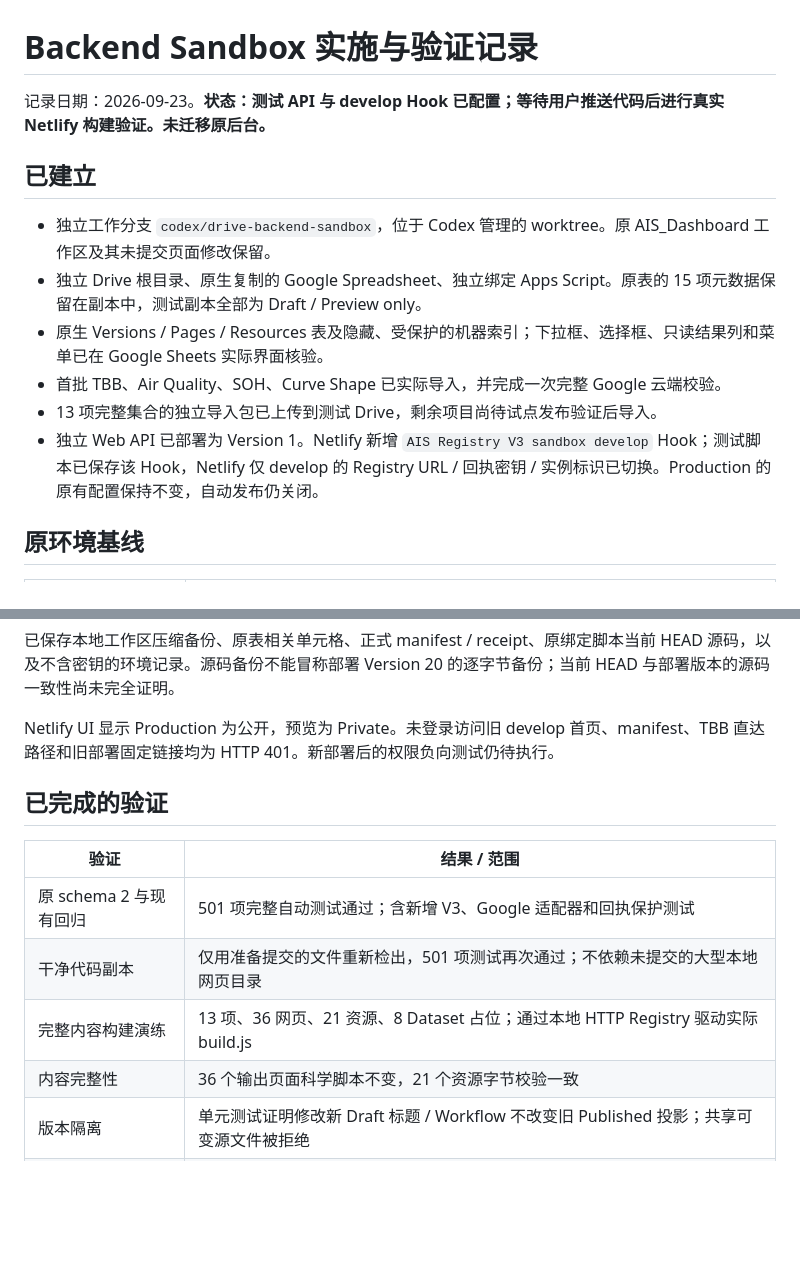
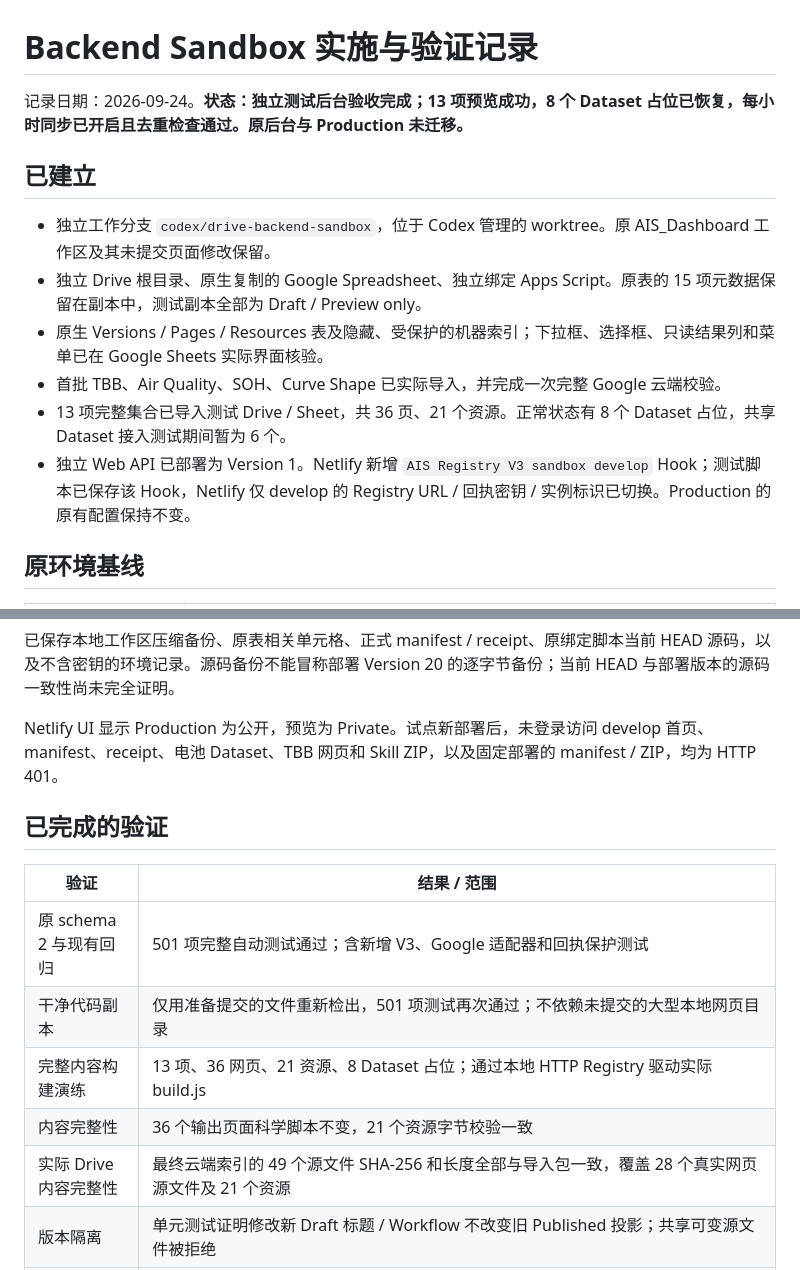
Before and after one commit to yh026/ai4sIGym_Dashboard, a Markdown page: docs/backend-sandbox-validation-zh.md, 2 parts joined by grey strips. Drawn GitHub-style; blank space fills up the shorter version.

```diff
--- a/docs/backend-sandbox-validation-zh.md
+++ b/docs/backend-sandbox-validation-zh.md
@@ -1,6 +1,6 @@
 # Backend Sandbox 实施与验证记录
 
-记录日期：2026-09-23。**状态：测试 API 与 develop Hook 已配置；等待用户推送代码后进行真实 Netlify 构建验证。未迁移原后台。**
+记录日期：2026-09-24。**状态：独立测试后台验收完成；13 项预览成功，8 个 Dataset 占位已恢复，每小时同步已开启且去重检查通过。原后台与 Production 未迁移。**
 
 ## 已建立
 
@@ -8,8 +8,8 @@
 - 独立 Drive 根目录、原生复制的 Google Spreadsheet、独立绑定 Apps Script。原表的 15 项元数据保留在副本中，测试副本全部为 Draft / Preview only。
 - 原生 Versions / Pages / Resources 表及隐藏、受保护的机器索引；下拉框、选择框、只读结果列和菜单已在 Google Sheets 实际界面核验。
 - 首批 TBB、Air Quality、SOH、Curve Shape 已实际导入，并完成一次完整 Google 云端校验。
-- 13 项完整集合的独立导入包已上传到测试 Drive，剩余项目尚待试点发布验证后导入。
-- 独立 Web API 已部署为 Version 1。Netlify 新增 `AIS Registry V3 sandbox develop` Hook；测试脚本已保存该 Hook，Netlify 仅 develop 的 Registry URL / 回执密钥 / 实例标识已切换。Production 的原有配置保持不变，自动发布仍关闭。
+- 13 项完整集合已导入测试 Drive / Sheet，共 36 页、21 个资源。正常状态有 8 个 Dataset 占位，共享 Dataset 接入测试期间暂为 6 个。
+- 独立 Web API 已部署为 Version 1。Netlify 新增 `AIS Registry V3 sandbox develop` Hook；测试脚本已保存该 Hook，Netlify 仅 develop 的 Registry URL / 回执密钥 / 实例标识已切换。Production 的原有配置保持不变。
 
 ## 原环境基线
 
@@ -27,7 +27,7 @@
 
 已保存本地工作区压缩备份、原表相关单元格、正式 manifest / receipt、原绑定脚本当前 HEAD 源码，以及不含密钥的环境记录。源码备份不能冒称部署 Version 20 的逐字节备份；当前 HEAD 与部署版本的源码一致性尚未完全证明。
 
-Netlify UI 显示 Production 为公开，预览为 Private。未登录访问旧 develop 首页、manifest、TBB 直达路径和旧部署固定链接均为 HTTP 401。新部署后的权限负向测试仍待执行。
+Netlify UI 显示 Production 为公开，预览为 Private。试点新部署后，未登录访问 develop 首页、manifest、receipt、电池 Dataset、TBB 网页和 Skill ZIP，以及固定部署的 manifest / ZIP，均为 HTTP 401。
 
 ## 已完成的验证
 
@@ -37,6 +37,7 @@ Netlify UI 显示 Production 为公开，预览为 Private。未登录访问旧
 | 干净代码副本 | 仅用准备提交的文件重新检出，501 项测试再次通过；不依赖未提交的大型本地网页目录 |
 | 完整内容构建演练 | 13 项、36 网页、21 资源、8 Dataset 占位；通过本地 HTTP Registry 驱动实际 build.js |
 | 内容完整性 | 36 个输出页面科学脚本不变，21 个资源字节校验一致 |
+| 实际 Drive 内容完整性 | 最终云端索引的 49 个源文件 SHA-256 和长度全部与导入包一致，覆盖 28 个真实网页源文件及 21 个资源 |
 | 版本隔离 | 单元测试证明修改新 Draft 标题 / Workflow 不改变旧 Published 投影；共享可变源文件被拒绝 |
 | 失败保留 | 内容校验失败时保留之前可用的构建目录；Production 误接 Sandbox 时拒绝构建 |
 | 身份与访问 | 错误 token / audience / schema、原始 Drive ID 直读、旧 revision、跨实例或错误签名回执被拒绝 |
```
Also changed, not shown: other parts of docs/backend-sandbox-validation-zh.md (+21 -8 lines), docs/backend-original-migration-preflight-zh.md (added, +35 -0 lines), docs/backend-sandbox-operations-zh.md (+10 -4 lines).
